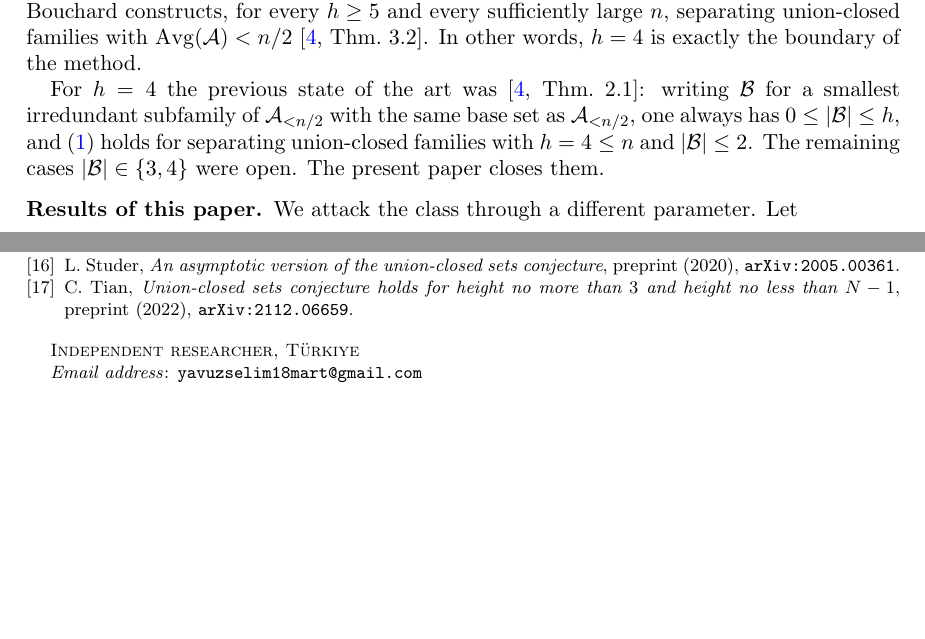
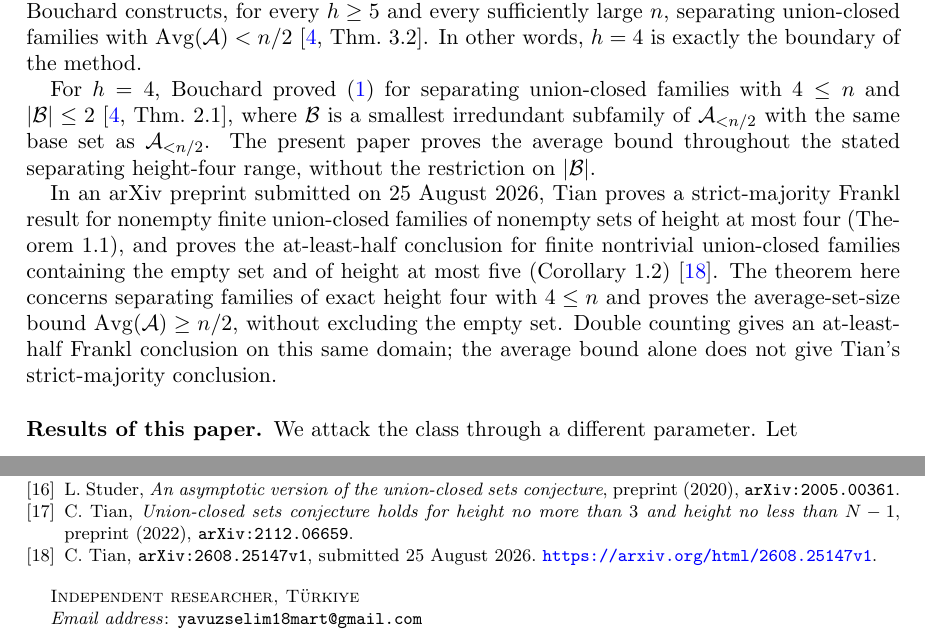
Before and after one commit to YSKpython/frankl-height4-avg-bound, a LaTeX paper (paper/main.tex): two parts of pages 2 and 16 of 16, joined at a grey line, cut so that both start at the same text, the shorter picture padded with empty space. Compiled offline with pdfLaTeX.

Commit message:
Add Tian 2026 height-four literature context

```diff
--- a/paper/main.tex
+++ b/paper/main.tex
@@ -113,11 +113,22 @@ work: Bouchard constructs, for every $h\ge5$ and every sufficiently large $n$,
 separating union-closed families with $\Avg(\A)<n/2$~\cite[Thm.~3.2]{Bouchard}.
 In other words, $h=4$ is exactly the boundary of the method.
 
-For $h=4$ the previous state of the art was~\cite[Thm.~2.1]{Bouchard}: writing
-$\B$ for a smallest irredundant subfamily of $\A_{<n/2}$ with the same base set
-as $\A_{<n/2}$, one always has $0\le|\B|\le h$, and~\eqref{eq:avg} holds for
-separating union-closed families with $h=4\le n$ and $|\B|\le2$. The remaining
-cases $|\B|\in\{3,4\}$ were open. The present paper closes them.
+For $h=4$, Bouchard proved~\eqref{eq:avg} for separating union-closed families
+with $4\le n$ and $|\B|\le2$~\cite[Thm.~2.1]{Bouchard}, where $\B$ is a
+smallest irredundant subfamily of $\A_{<n/2}$ with the same base set as
+$\A_{<n/2}$. The present paper proves the average bound throughout the stated
+separating height-four range, without the restriction on $|\B|$.
+
+In an arXiv preprint submitted on 25 August 2026, Tian proves a strict-majority
+Frankl result for nonempty finite union-closed families of nonempty sets of
+height at most four (Theorem 1.1), and proves the at-least-half conclusion for
+finite nontrivial union-closed families containing the empty set and of height
+at most five
+(Corollary 1.2)~\cite{Tian2026}. The theorem here concerns separating families
+of exact height four with $4\le n$ and proves the average-set-size bound
+$\Avg(\A)\ge n/2$, without excluding the empty set. Double counting gives an
+at-least-half Frankl conclusion on this same domain; the average bound alone
+does not give Tian's strict-majority conclusion.
 
 \subsection*{Results of this paper}
 
@@ -1501,6 +1512,10 @@ preprint (2020), \texttt{arXiv:2005.00361}.
 \emph{Union-closed sets conjecture holds for height no more than $3$ and height
 no less than $N-1$}, preprint (2022), \texttt{arXiv:2112.06659}.
 
+\bibitem{Tian2026} C.~Tian,
+\texttt{arXiv:2608.25147v1}, submitted 25 August 2026.
+\url{https://arxiv.org/html/2608.25147v1}.
+
 \end{thebibliography}
 
 \end{document}
```
